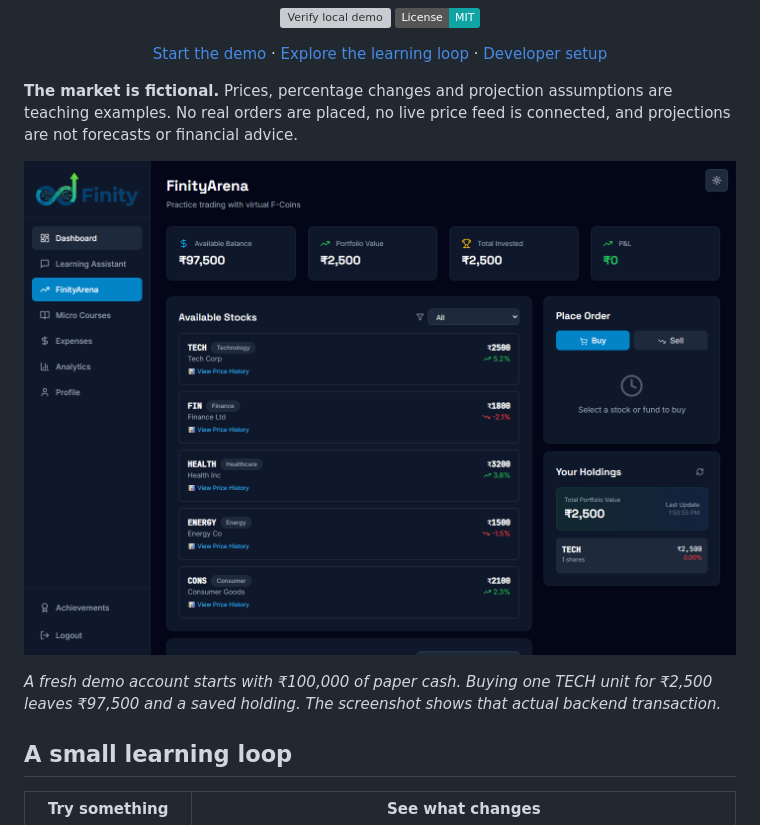
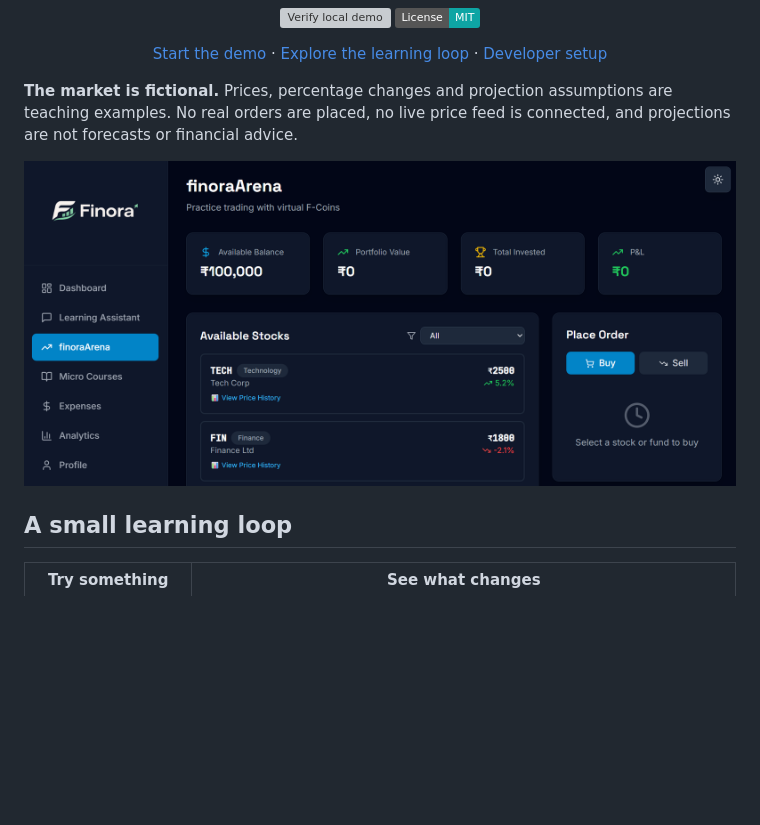
Before and after one commit to pranshi147/finora, a Markdown page: README.md, the part around the change. Drawn GitHub-style; pictures changed too: docs/images/paper-market.png; badges without logos; blank space fills up the shorter version; grey boxes are pictures that could not be loaded.

```diff
--- a/README.md
+++ b/README.md
@@ -16,8 +16,6 @@ A financial literacy playground combining a paper market, everyday expense recor
 **The market is fictional.** Prices, percentage changes and projection assumptions are teaching examples. No real orders are placed, no live price feed is connected, and projections are not forecasts or financial advice.
 
 ![Actual local finoraArena showing one fictional TECH holding and 97500 rupees of remaining paper cash](docs/images/paper-market.png)
-
-*A fresh demo account starts with ₹100,000 of paper cash. Buying one TECH unit for ₹2,500 leaves ₹97,500 and a saved holding. The screenshot shows that actual backend transaction.*
 
 ## A small learning loop
 
```
Also changed, not shown: 1 other file.
